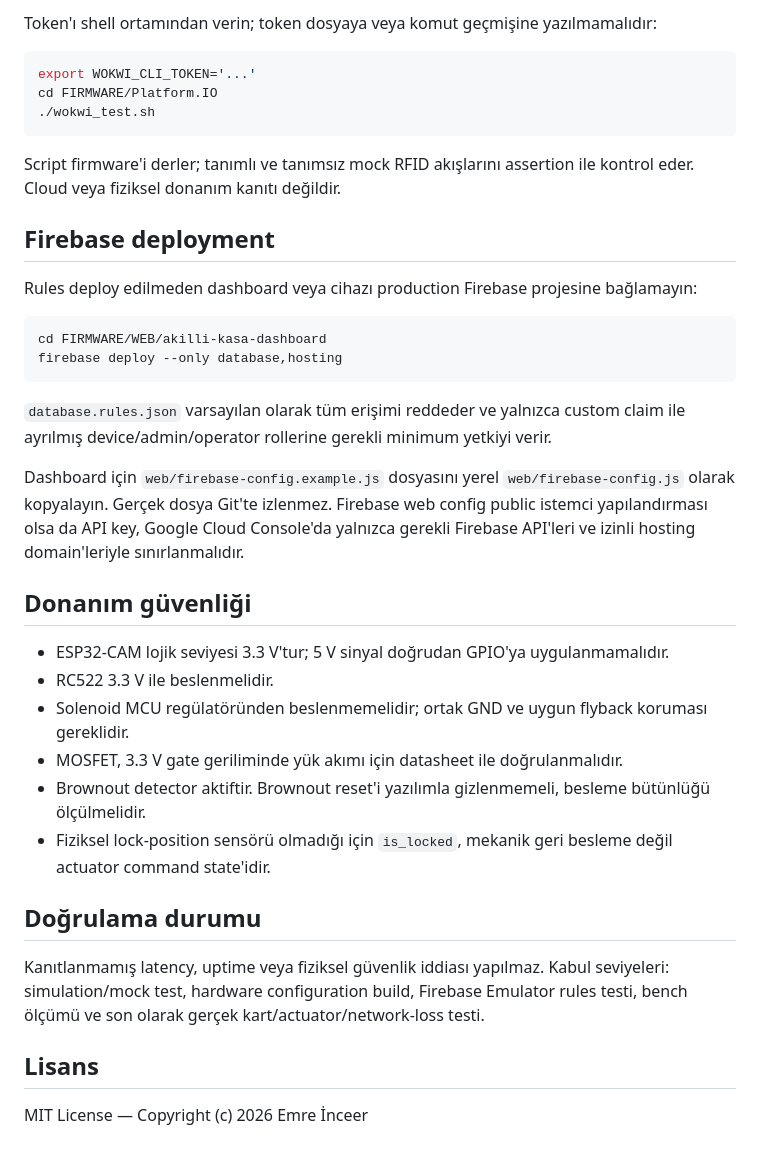
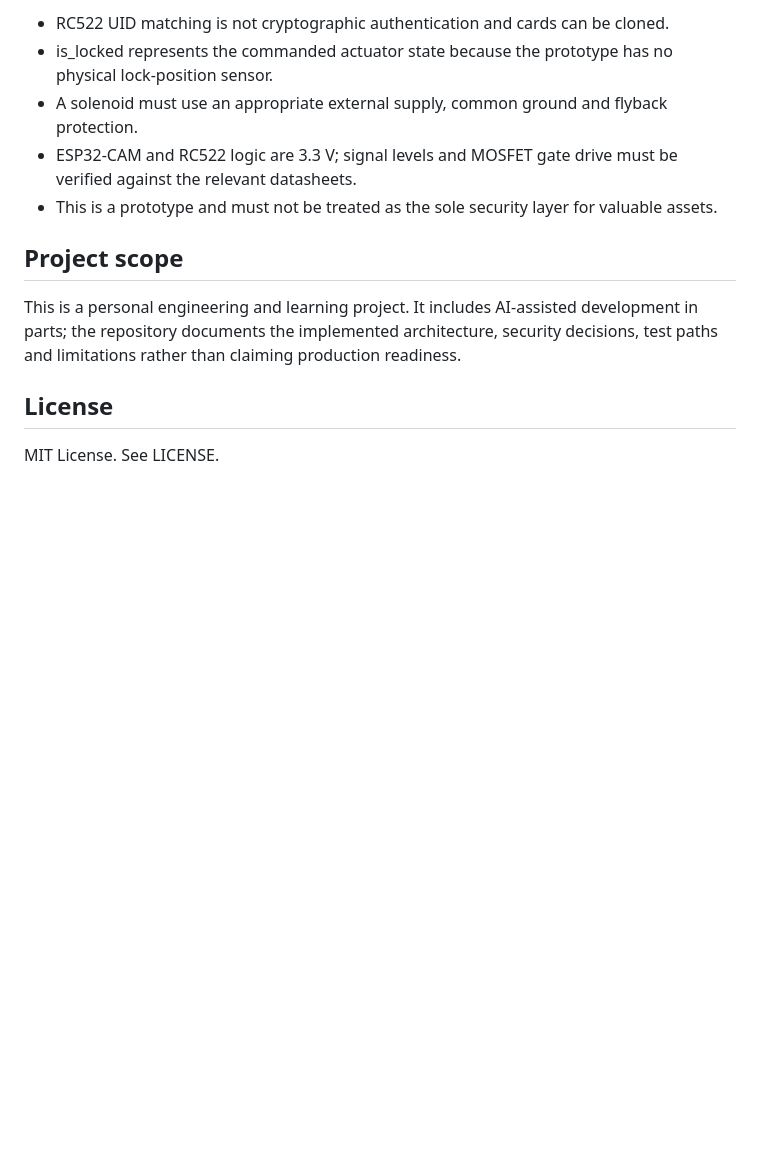
Before and after one commit to eemreinceer/Smart_Safe, a Markdown page: README.md, the part around one of its changes. Rendered like a GitHub page; blank space fills up the shorter version.

````diff
--- a/README.md
+++ b/README.md
@@ -70,43 +72,14 @@ Fiziksel ilk enerji verme ve kabul adımları için
 
-Token'ı shell ortamından verin; token dosyaya veya komut geçmişine yazılmamalıdır:
+- RC522 UID matching is not cryptographic authentication and cards can be cloned.
+- is_locked represents the commanded actuator state because the prototype has no physical lock-position sensor.
+- A solenoid must use an appropriate external supply, common ground and flyback protection.
+- ESP32-CAM and RC522 logic are 3.3 V; signal levels and MOSFET gate drive must be verified against the relevant datasheets.
+- This is a prototype and must not be treated as the sole security layer for valuable assets.
 
-```bash
-export WOKWI_CLI_TOKEN='...'
-cd FIRMWARE/Platform.IO
-./wokwi_test.sh
-```
+## Project scope
 
-Script firmware'i derler; tanımlı ve tanımsız mock RFID akışlarını assertion ile kontrol eder. Cloud veya fiziksel donanım kanıtı değildir.
+This is a personal engineering and learning project. It includes AI-assisted development in parts; the repository documents the implemented architecture, security decisions, test paths and limitations rather than claiming production readiness.
 
-## Firebase deployment
+## License
 
-Rules deploy edilmeden dashboard veya cihazı production Firebase projesine bağlamayın:
-
-```bash
-cd FIRMWARE/WEB/akilli-kasa-dashboard
-firebase deploy --only database,hosting
-```
-
-`database.rules.json` varsayılan olarak tüm erişimi reddeder ve yalnızca custom claim ile ayrılmış device/admin/operator rollerine gerekli minimum yetkiyi verir.
-
-Dashboard için `web/firebase-config.example.js` dosyasını yerel
-`web/firebase-config.js` olarak kopyalayın. Gerçek dosya Git'te izlenmez. Firebase web
-config public istemci yapılandırması olsa da API key, Google Cloud Console'da yalnızca
-gerekli Firebase API'leri ve izinli hosting domain'leriyle sınırlanmalıdır.
-
-## Donanım güvenliği
-
-- ESP32-CAM lojik seviyesi 3.3 V'tur; 5 V sinyal doğrudan GPIO'ya uygulanmamalıdır.
-- RC522 3.3 V ile beslenmelidir.
-- Solenoid MCU regülatöründen beslenmemelidir; ortak GND ve uygun flyback koruması gereklidir.
-- MOSFET, 3.3 V gate geriliminde yük akımı için datasheet ile doğrulanmalıdır.
-- Brownout detector aktiftir. Brownout reset'i yazılımla gizlenmemeli, besleme bütünlüğü ölçülmelidir.
-- Fiziksel lock-position sensörü olmadığı için `is_locked`, mekanik geri besleme değil actuator command state'idir.
-
-## Doğrulama durumu
-
-Kanıtlanmamış latency, uptime veya fiziksel güvenlik iddiası yapılmaz. Kabul seviyeleri: simulation/mock test, hardware configuration build, Firebase Emulator rules testi, bench ölçümü ve son olarak gerçek kart/actuator/network-loss testi.
-
-## Lisans
-
-MIT License — Copyright (c) 2026 Emre İnceer
+MIT License. See LICENSE.
````
Also changed, not shown: other parts of README.md (+51 -49 lines).
